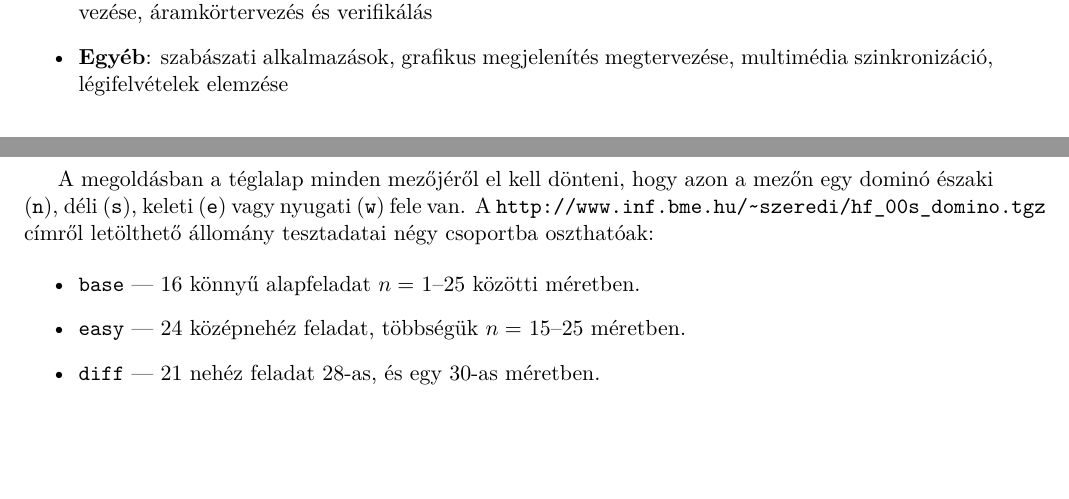
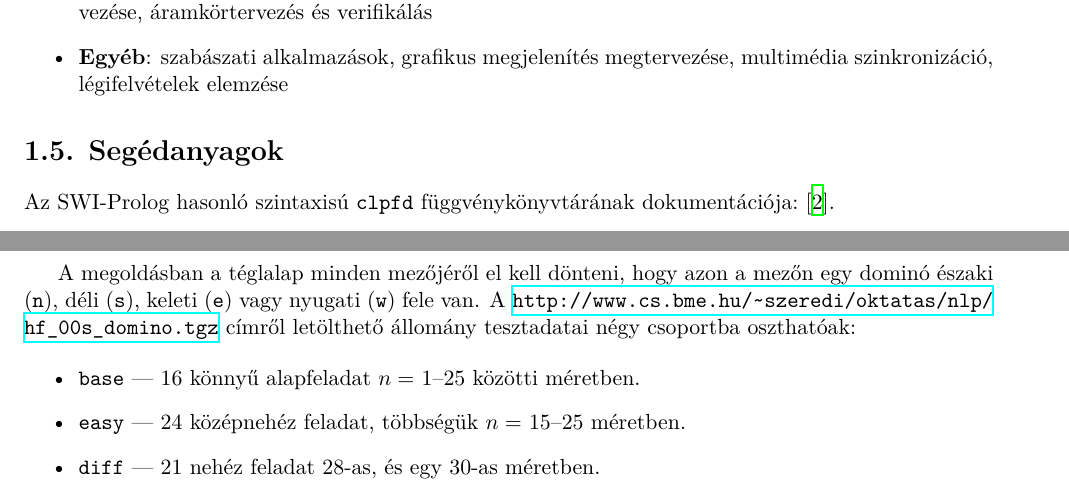
Before and after one commit to ftsrg-edu/ndp, a LaTeX thesis (ndp.tex, which reads chapters/clp1.tex, chapters/clp7.tex): two parts of pages 8 and 120 of 148, joined at a grey line, cut so that both start at the same text, the shorter picture padded with empty space. Compiled offline with XeLaTeX.

Commit message:
Added SWI Prolog tutorial

```diff
--- a/chapters/clp1.tex
+++ b/chapters/clp1.tex
@@ -215,3 +215,7 @@ lokális mobiltelefon-hálózat tervezése, áramkörtervezés és verifikálás
 \item {\bf Egyéb}: szabászati alkalmazások, grafikus megjelenítés megtervezése,
 multimédia szinkronizáció, légifelvételek elemzése
 \end{itemize}
+
+\section{Segédanyagok}
+
+Az SWI-Prolog hasonló szintaxisú \texttt{clpfd} függvénykönyvtárának dokumentációja:~\cite{swi-clpfd}.
--- a/chapters/clp7.tex
+++ b/chapters/clp7.tex
@@ -853,8 +853,7 @@ Az alábbi ábrán látható egy feladat $n=3$-ra, és annak egyetlen megoldása
 \end{alltt}
 
 A megoldásban a téglalap minden mezőjéről el kell dönteni, hogy azon a mezőn egy dominó
-északi (\cd{n}), déli (\cd{s}), keleti (\cd{e}) vagy nyugati (\cd{w}) fele van. A
-\verb'http://www.inf.bme.hu/~szeredi/hf_00s_domino.tgz' címről letölthető állomány
+északi (\cd{n}), déli (\cd{s}), keleti (\cd{e}) vagy nyugati (\cd{w}) fele van. A \url{http://www.cs.bme.hu/~szeredi/oktatas/nlp/hf_00s_domino.tgz} címről letölthető állomány
 tesztadatai négy csoportba oszthatóak:
 
 \begin{itemize}
```
Also changed, not shown: ndp.bib (+7 -0 lines), ndp.tex (line endings or trailing spaces), chapters/clp7.tex (4 more changed lines).
